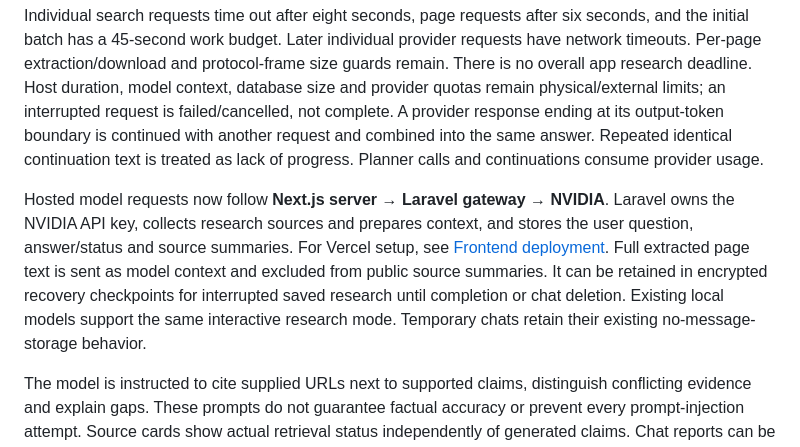
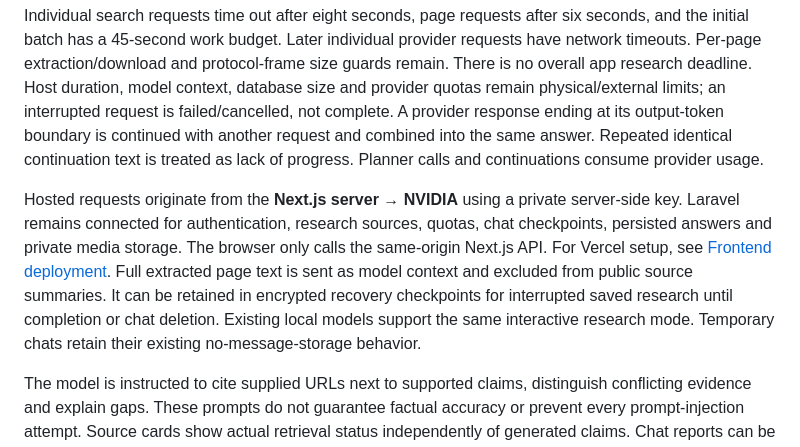
Before and after one commit to smshagor-dev/online-model, a Markdown page: README.md, the part around the change. Drawn GitHub-style.

Commit message:
Align README.md with frontend-hosted inference and Laravel persistence

```diff
--- a/README.md
+++ b/README.md
@@ -8,7 +8,7 @@ Deep research starts with a bounded seed batch: three complementary queries, up
 
 Individual search requests time out after eight seconds, page requests after six seconds, and the initial batch has a 45-second work budget. Later individual provider requests have network timeouts. Per-page extraction/download and protocol-frame size guards remain. There is no overall app research deadline. Host duration, model context, database size and provider quotas remain physical/external limits; an interrupted request is failed/cancelled, not complete. A provider response ending at its output-token boundary is continued with another request and combined into the same answer. Repeated identical continuation text is treated as lack of progress. Planner calls and continuations consume provider usage.
 
-Hosted model requests now follow **Next.js server → Laravel gateway → NVIDIA**. Laravel owns the NVIDIA API key, collects research sources and prepares context, and stores the user question, answer/status and source summaries. For Vercel setup, see [Frontend deployment](docs/VERCEL_DEPLOYMENT.md). Full extracted page text is sent as model context and excluded from public source summaries. It can be retained in encrypted recovery checkpoints for interrupted saved research until completion or chat deletion. Existing local models support the same interactive research mode. Temporary chats retain their existing no-message-storage behavior.
+Hosted requests originate from the **Next.js server → NVIDIA** using a private server-side key. Laravel remains connected for authentication, research sources, quotas, chat checkpoints, persisted answers and private media storage. The browser only calls the same-origin Next.js API. For Vercel setup, see [Frontend deployment](docs/VERCEL_DEPLOYMENT.md). Full extracted page text is sent as model context and excluded from public source summaries. It can be retained in encrypted recovery checkpoints for interrupted saved research until completion or chat deletion. Existing local models support the same interactive research mode. Temporary chats retain their existing no-message-storage behavior.
 
 The model is instructed to cite supplied URLs next to supported claims, distinguish conflicting evidence and explain gaps. These prompts do not guarantee factual accuracy or prevent every prompt-injection attempt. Source cards show actual retrieval status independently of generated claims. Chat reports can be downloaded as Markdown with a source-evidence appendix. Search snippets are never presented as full-page verification. The page reader retains public-IP validation, pinned DNS, bounded downloads, content-type restrictions and rejection of redirects/private networks. JavaScript-rendered sites, login pages, PDFs and blocked sites may remain unreadable.
 
```
